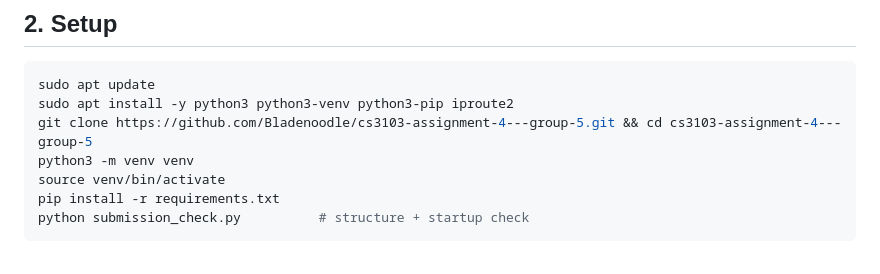
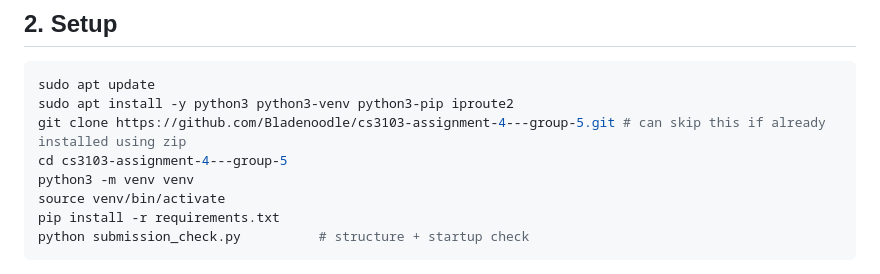
Before and after one commit to Bladenoodle/cs3103-assignment-4---group-5, a Markdown page: README.md, the part around the change. Rendered like a GitHub page.

````diff
--- a/README.md
+++ b/README.md
@@ -16,7 +16,8 @@ network is impaired (delay, loss, or a bandwidth cap).
 ```bash
 sudo apt update
 sudo apt install -y python3 python3-venv python3-pip iproute2
-git clone https://github.com/Bladenoodle/cs3103-assignment-4---group-5.git && cd cs3103-assignment-4---group-5
+git clone https://github.com/Bladenoodle/cs3103-assignment-4---group-5.git # can skip this if already installed using zip
+cd cs3103-assignment-4---group-5
 python3 -m venv venv
 source venv/bin/activate
 pip install -r requirements.txt
````
